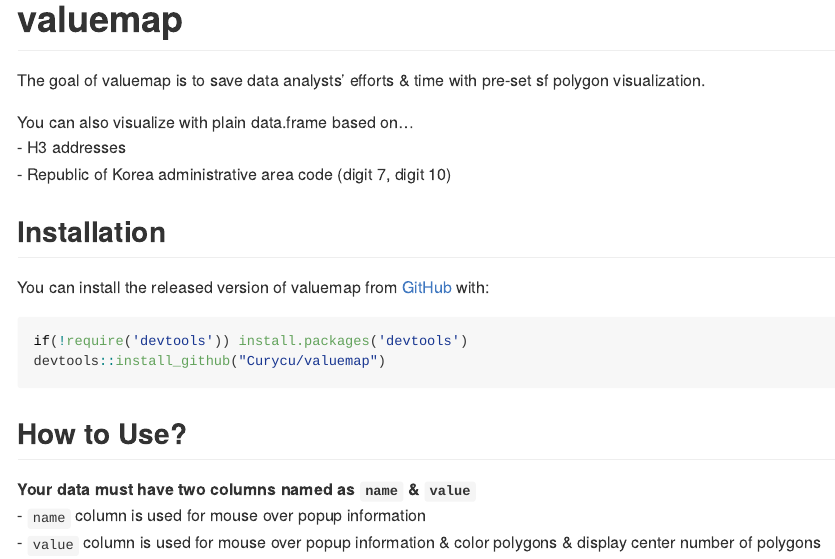
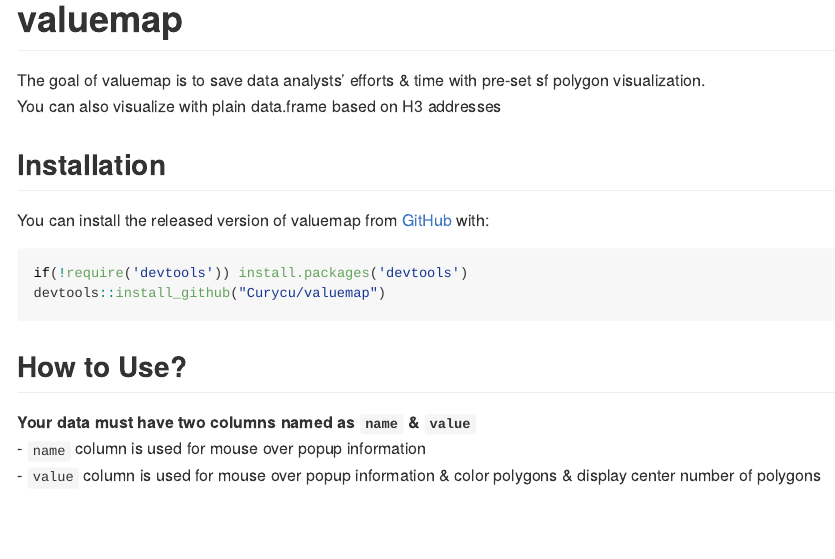
Before and after one commit to Curycu/valuemap, an R Markdown document (README.Rmd): the page in a window 1100 px wide, from its top. The pictures show the output file README.md that the author committed with the source, drawn offline in the style of GitHub; badge pictures from the web are left out.

Commit message:
edit readme

```diff
--- a/README.Rmd
+++ b/README.Rmd
@@ -16,13 +16,12 @@ knitr::opts_chunk$set(
 # valuemap
 
 <!-- badges: start -->
+[![CRAN](https://www.r-pkg.org/badges/version/valuemap)](https://cran.r-project.org/package=valuemap)
+[![Downloads](https://cranlogs.r-pkg.org/badges/grand-total/valuemap)](https://www.r-pkg.org/pkg/valuemap)
 <!-- badges: end -->
 
 The goal of valuemap is to save data analysts' efforts & time with pre-set sf polygon visualization.
-
-You can also visualize with plain data.frame based on...
-  - H3 addresses
-  - Republic of Korea administrative area code (digit 7, digit 10)
+You can also visualize with plain data.frame based on H3 addresses
 
 ## Installation
 
```
Also changed, not shown: README.md.
